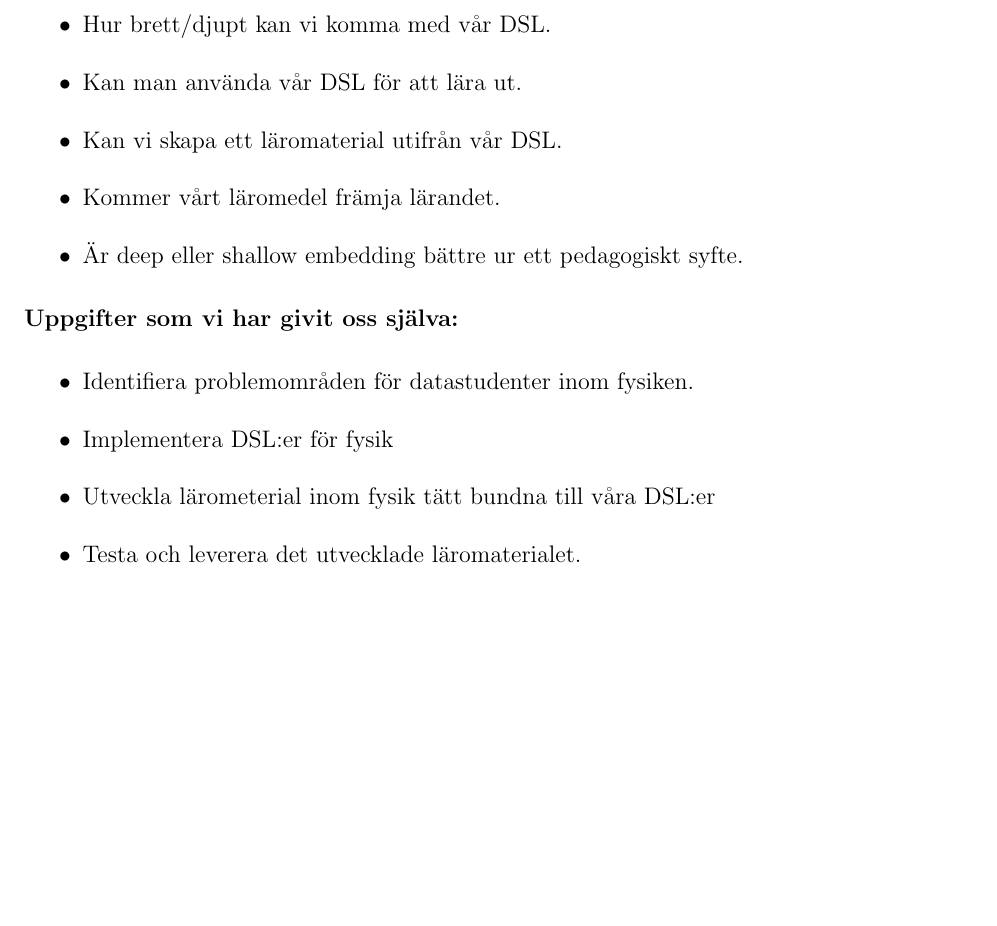
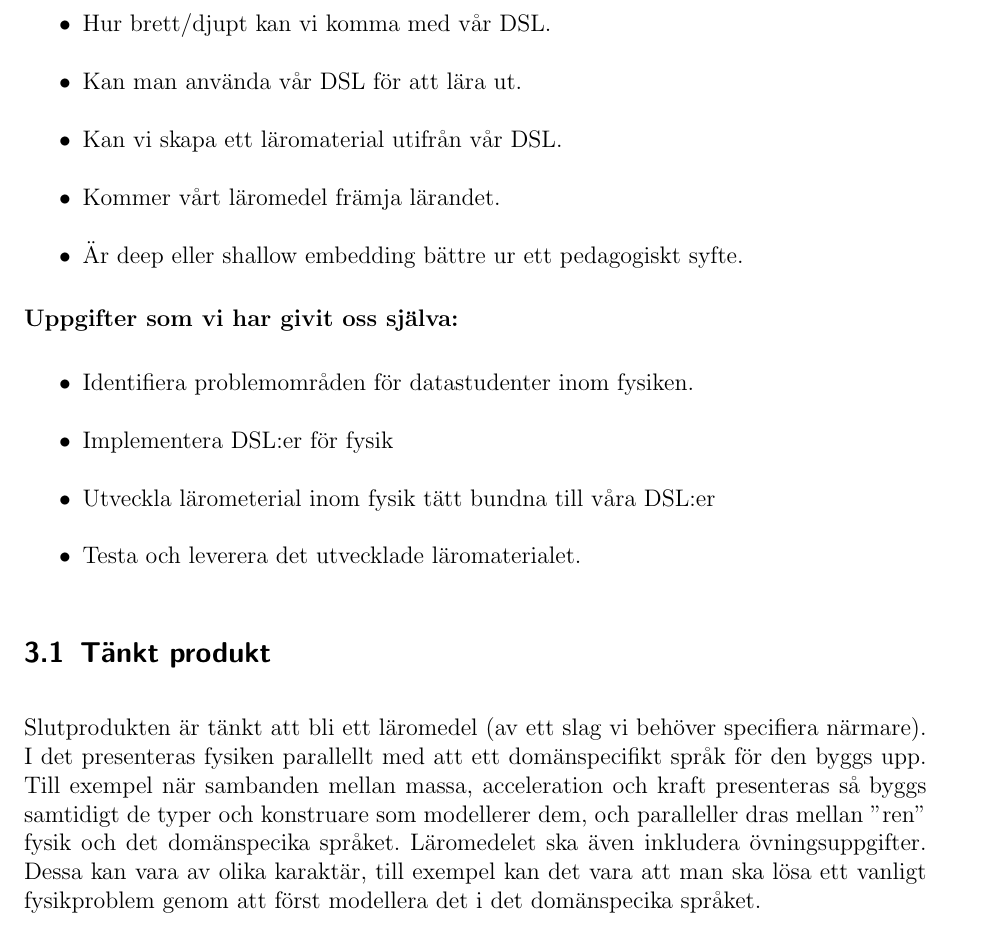
Before and after one commit to DSLsofMath/BScProj2018, a LaTeX document (Planeringsrapport/rapport.tex): part of page 4 of 9, cut so that both start at the same text, the shorter picture padded with empty space. Compiled offline with pdfLaTeX.

Commit message:
Updates from ShareLaTeX

```diff
--- a/Planeringsrapport/rapport.tex
+++ b/Planeringsrapport/rapport.tex
@@ -86,6 +93,10 @@ Syftet med projektet är att skapa ett läromaterial i fysik riktat till persone
     \item Utveckla lärometerial inom fysik tätt bundna till våra DSL:er
     \item Testa och leverera det utvecklade läromaterialet.
 \end{itemize}
+
+\subsection{Tänkt produkt}
+
+Slutprodukten är tänkt att bli ett läromedel (av ett slag vi behöver specifiera närmare). I det presenteras fysiken parallellt med att ett domänspecifikt språk för den byggs upp. Till exempel när sambanden mellan massa, acceleration och kraft presenteras så byggs samtidigt de typer och konstruare som modellerer dem, och paralleller dras mellan ''ren'' fysik och det domänspecika språket. Läromedelet ska även inkludera övningsuppgifter. Dessa kan vara av olika karaktär, till exempel kan det vara att man ska lösa ett vanligt fysikproblem genom att först modellera det i det domänspecika språket.
 
 \section{Avgränsningar}
 
```
Also changed, not shown: Planeringsrapport/rapport.tex (7 more changed lines).
